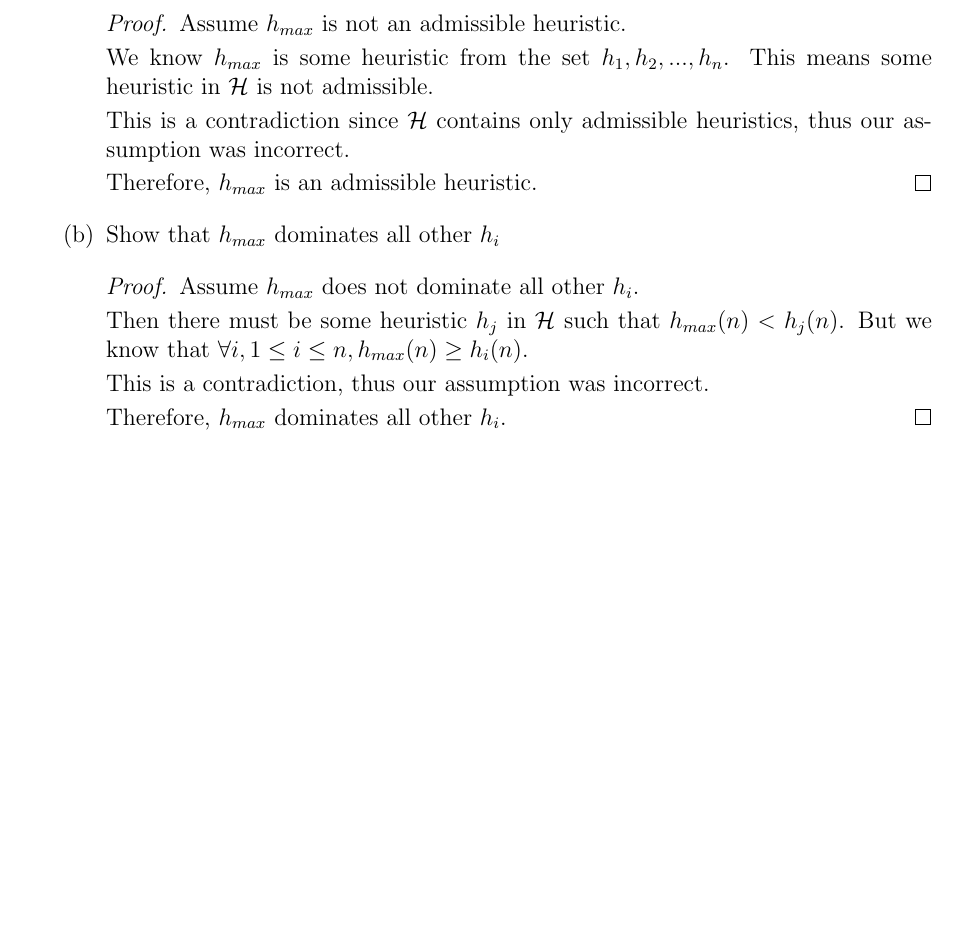
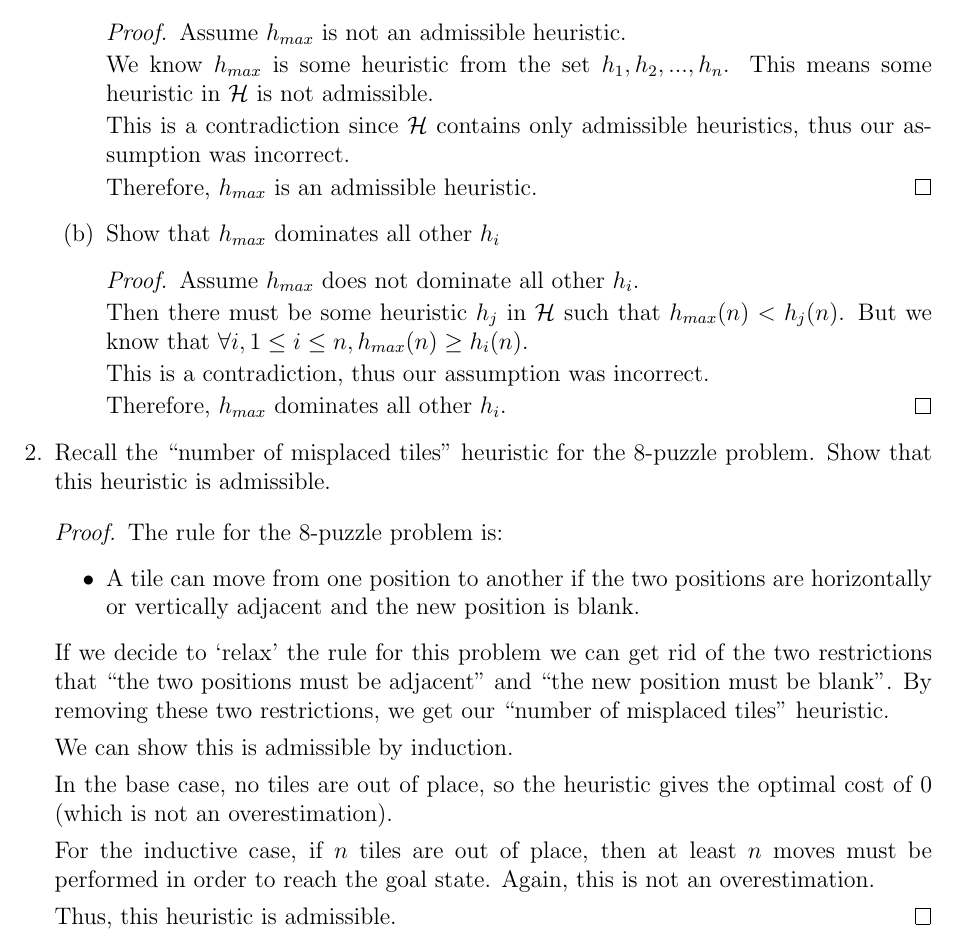
Before and after one commit to joneshf/ucd, a LaTeX problem sheet (ecs170/hw2.tex): part of the page, cut so that both start at the same text, the shorter picture padded with empty space. Compiled offline with pdfLaTeX.

Commit message:
Another one.

```diff
--- a/ecs170/hw2.tex
+++ b/ecs170/hw2.tex
@@ -55,5 +55,28 @@
             Therefore, $h_{max}$ dominates all other $h_i$.
           \end{proof}
       \end{enumerate}
+
+    \item
+      Recall the ``number of misplaced tiles'' heuristic for the 8-puzzle problem.
+      Show that this heuristic is admissible.
+
+      \begin{proof}
+        The rule for the 8-puzzle problem is:
+        \begin{itemize}
+          \item A tile can move from one position to another if the two positions are horizontally or vertically adjacent and the new position is blank.
+        \end{itemize}
+
+        If we decide to `relax' the rule for this problem we can get rid of the two restrictions that ``the two positions must be adjacent'' and ``the new position must be blank''.
+        By removing these two restrictions, we get our ``number of misplaced tiles'' heuristic.
+
+        We can show this is admissible by induction.
+
+        In the base case, no tiles are out of place, so the heuristic gives the optimal cost of 0 (which is not an overestimation).
+
+        For the inductive case, if $n$ tiles are out of place, then at least $n$ moves must be performed in order to reach the goal state.
+        Again, this is not an overestimation.
+
+        Thus, this heuristic is admissible.
+      \end{proof}
   \end{enumerate}
 \end{document}
```
Also changed, not shown: ecs170/hw2.pdf.
